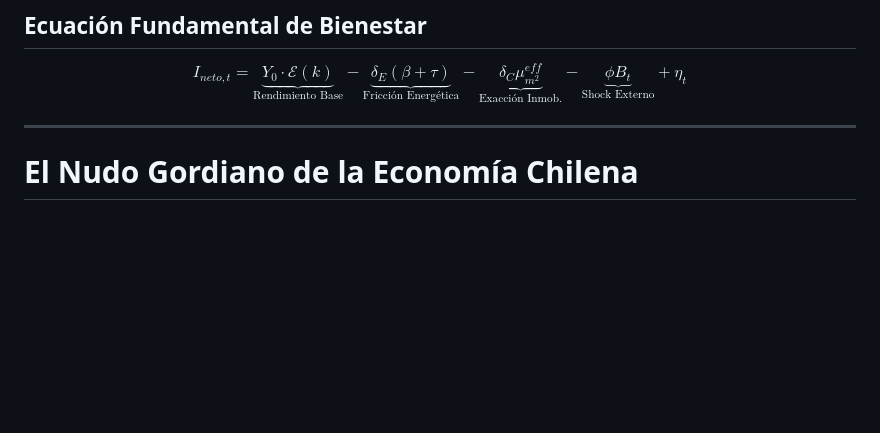
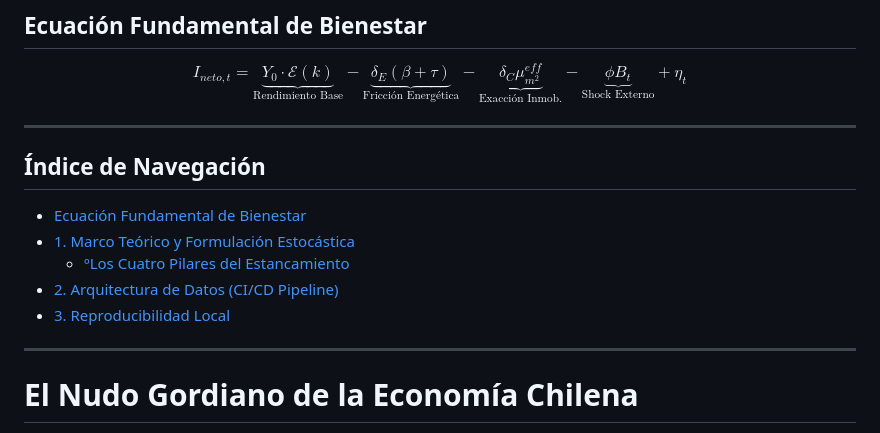
Before and after one commit to blackmetalhans/nudo-gordiano-economia-cl, a Markdown page: README.md, the part around the change. GitHub-like rendering; blank space fills up the shorter version.

Commit message:
Docs: Add linked Table of Contents for better navigation

```diff
--- a/README.md
+++ b/README.md
@@ -10,6 +10,14 @@ Este repositorio constituye un **Executable Paper**. Cuantifica la histéresis d
 ## **Ecuación Fundamental de Bienestar**
 
 $$I_{neto,t} = \underbrace{Y_0 \cdot \mathcal{E}(k)}_{\text{Rendimiento Base}} - \underbrace{\delta_E(\beta+\tau)}_{\text{Fricción Energética}} - \underbrace{\delta_C\mu_{m^2}^{eff}}_{\text{Exacción Inmob.}} - \underbrace{\phi B_t}_{\text{Shock Externo}} + \eta_t$$
+
+---
+## **Índice de Navegación**
+* [Ecuación Fundamental de Bienestar](#ecuación-fundamental-de-bienestar)
+* [1\. Marco Teórico y Formulación Estocástica](#1\-marco-teórico-y-formulación-estocástica)
+  * [ºLos Cuatro Pilares del Estancamiento](#ºlos-cuatro-pilares-del-estancamiento)
+* [2\. Arquitectura de Datos (CI/CD Pipeline)](#2\-arquitectura-de-datos-ci/cd-pipeline)
+* [3\. Reproducibilidad Local](#3\-reproducibilidad-local)
 
 ---
 
```
